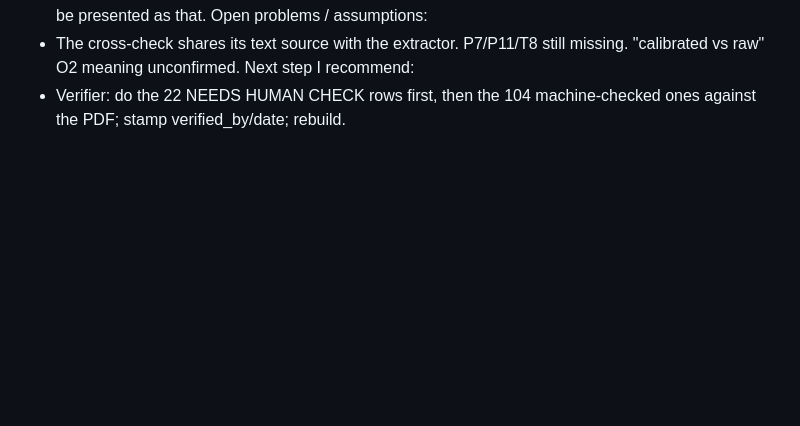
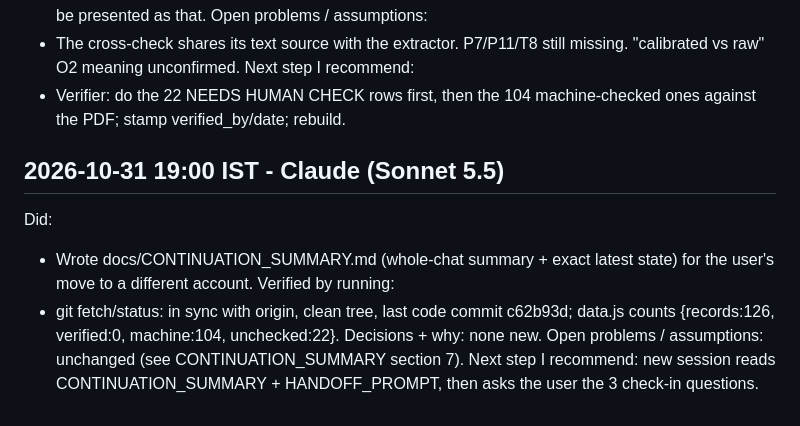
Before and after one commit to aaa628/flare-ai, a Markdown page: docs/WORKLOG.md, the part around the change. Rendered like a GitHub page; blank space fills up the shorter version.

Commit message:
Add continuation summary for account handoff
Co-Authored-By: Claude Sonnet 5.5 <noreply@anthropic.com>
Claude-Session: https://claude.ai/code/session_0132LbBayTFtPkamYtHLiTRn

```diff
--- a/docs/WORKLOG.md
+++ b/docs/WORKLOG.md
@@ -112,3 +112,12 @@ Open problems / assumptions:
 - The cross-check shares its text source with the extractor. P7/P11/T8 still missing. "calibrated vs raw" O2 meaning unconfirmed.
 Next step I recommend:
 - Verifier: do the 22 NEEDS HUMAN CHECK rows first, then the 104 machine-checked ones against the PDF; stamp verified_by/date; rebuild.
+
+## 2026-10-31 19:00 IST - Claude (Sonnet 5.5)
+Did:
+- Wrote docs/CONTINUATION_SUMMARY.md (whole-chat summary + exact latest state) for the user's move to a different account.
+Verified by running:
+- git fetch/status: in sync with origin, clean tree, last code commit c62b93d; data.js counts {records:126, verified:0, machine:104, unchecked:22}.
+Decisions + why: none new.
+Open problems / assumptions: unchanged (see CONTINUATION_SUMMARY section 7).
+Next step I recommend: new session reads CONTINUATION_SUMMARY + HANDOFF_PROMPT, then asks the user the 3 check-in questions.
```
Also changed, not shown: docs/CONTINUATION_SUMMARY.md (added, +130 -0 lines).
